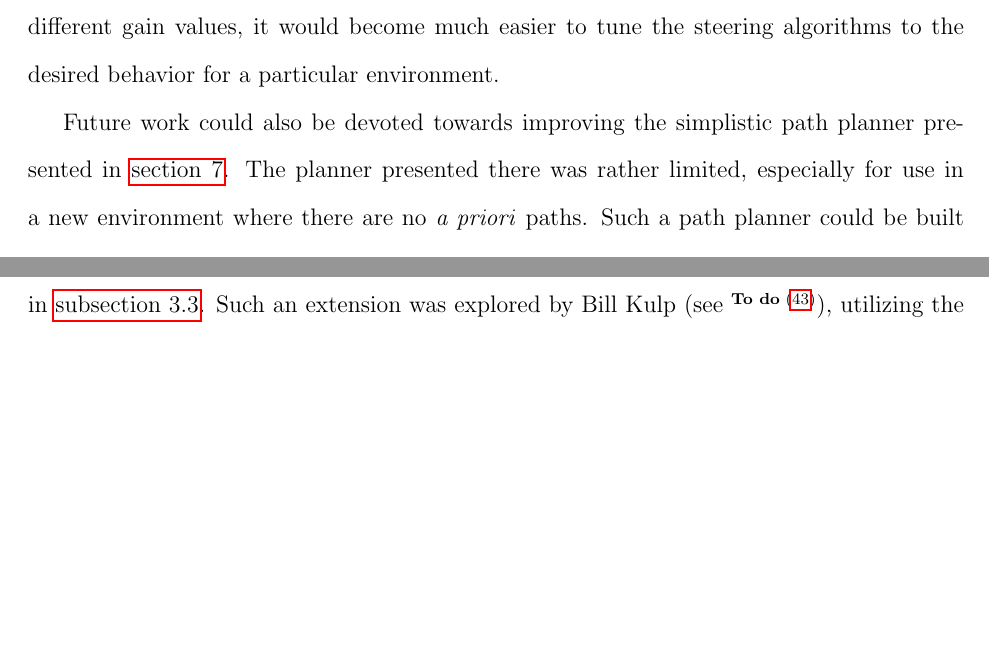
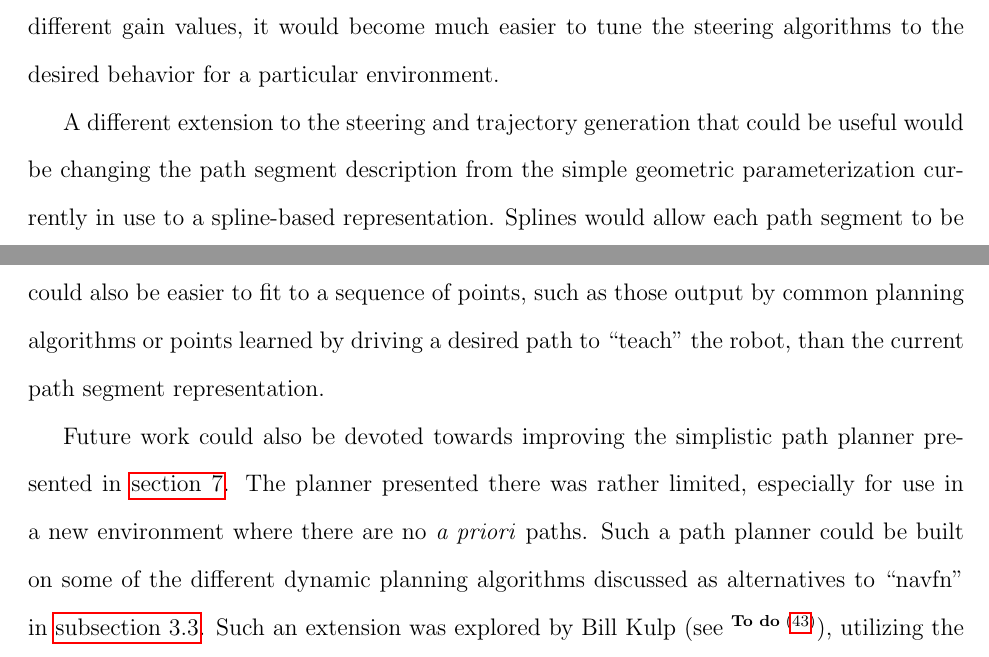
Before and after one commit to ericperko/cwru_ms_thesis, a LaTeX thesis (thesis/thesis.tex, which reads thesis/future_work.tex): two parts of pages 73 and 74 of 81 before the commit and two parts of pages 73 and 74 of 82 after it, joined at a grey line, cut so that both start at the same text, the shorter picture padded with empty space. Compiled offline with pdfLaTeX.

Commit message:
Added splines to future work

```diff
--- a/thesis/future_work.tex
+++ b/thesis/future_work.tex
@@ -5,6 +5,8 @@ There are a number of different avenues for building upon the precision navigati
 One area for future work is in extensions to the precision localization subsystem described in \autoref{sec:localization}. While the precision localization system was highly effective indoors with the very accurate laser scanner, \emph{a priori} map and accurate relative localization system, there are cases where some of these components are unavailable. For example, on a robot that needs to navigate precisely in new buildings, an \emph{a priori} map would not be readily available. SLAM algorithms could provide localization within unknown environments, but whether those localization estimates would be precise enough for the precision navigation system is unknown and would be an avenue for future work. Similarly, some robots, such as Otto, the Smart Wheelchair developed by Chad Rockey \todo{ref Chad's thesis}, do not possess highly accurate laser scanners -- analysis of how to utilize different, less accurate sensors for precision localization would be another area for future work. Currently, the precision localization system is limited to indoor environments only; more work would be required to extend the precision localization system to work in an outdoors environment.
 
 Another area for future work would be more work characterizing the performance of the steering algorithms as well as trying new steering algorithms. A detailed analysis of the steering algorithms would extend the results presented in \autoref{subsec:phase_space_steering_skills}. Such an analysis could include things such as derivation and testing of equations that would allow a user to predict tangential distance to path convergence or tangential distance before overshoot, given the robot's initial conditions and gains. With the ability to predict those results for different gain values, it would become much easier to tune the steering algorithms to the desired behavior for a particular environment.
+
+A different extension to the steering and trajectory generation that could be useful would be changing the path segment description from the simple geometric parameterization currently in use to a spline-based representation. Splines would allow each path segment to be more complex than a simple straight line, constant curvature arc or spin-in-place; splines could also be easier to fit to a sequence of points, such as those output by common planning algorithms or points learned by driving a desired path to ``teach'' the robot, than the current path segment representation.
 
 Future work could also be devoted towards improving the simplistic path planner presented in \autoref{sec:path_planning}. The planner presented there was rather limited, especially for use in a new environment where there are no \emph{a priori} paths. Such a path planner could be built on some of the different dynamic planning algorithms discussed as alternatives to ``navfn'' in \autoref{subsec:navfn}. Such an extension was explored by Bill Kulp (see \todo{reference Bill Kulp's thesis}), utilizing the SBPL library \todo{reference SBPL library} to generate paths that were converted to the format described in \autoref{subsec:path_segment}.
 
```
